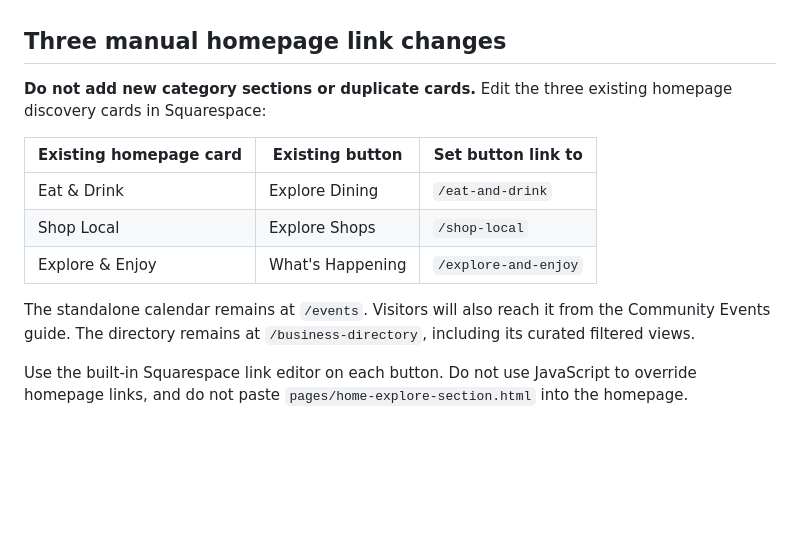
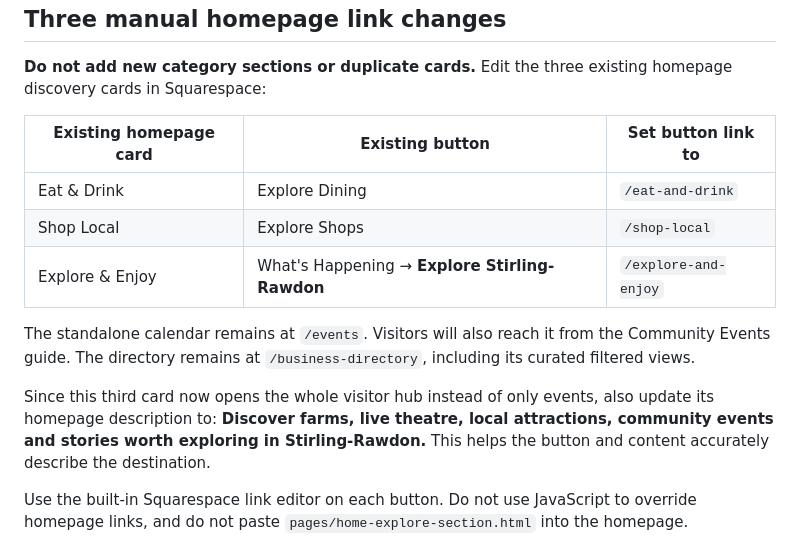
Before and after one commit to Cybertect2023/BIA-Directory, a Markdown page: launch/VISITOR-SITE-LAUNCH.md, the part around the change. GitHub-like rendering; blank space fills up the shorter version.

Commit message:
Make homepage Explore and Enjoy button and description consistent with broader visitor hub

```diff
--- a/launch/VISITOR-SITE-LAUNCH.md
+++ b/launch/VISITOR-SITE-LAUNCH.md
@@ -12,9 +12,11 @@
 | --- | --- | --- |
 | Eat & Drink | Explore Dining | `/eat-and-drink` |
 | Shop Local | Explore Shops | `/shop-local` |
-| Explore & Enjoy | What's Happening | `/explore-and-enjoy` |
+| Explore & Enjoy | What's Happening → **Explore Stirling-Rawdon** | `/explore-and-enjoy` |
 
 The standalone calendar remains at `/events`. Visitors will also reach it from the Community Events guide. The directory remains at `/business-directory`, including its curated filtered views.
+
+Since this third card now opens the whole visitor hub instead of only events, also update its homepage description to: **Discover farms, live theatre, local attractions, community events and stories worth exploring in Stirling-Rawdon.** This helps the button and content accurately describe the destination.
 
 Use the built-in Squarespace link editor on each button. Do not use JavaScript to override homepage links, and do not paste `pages/home-explore-section.html` into the homepage.
 
```
